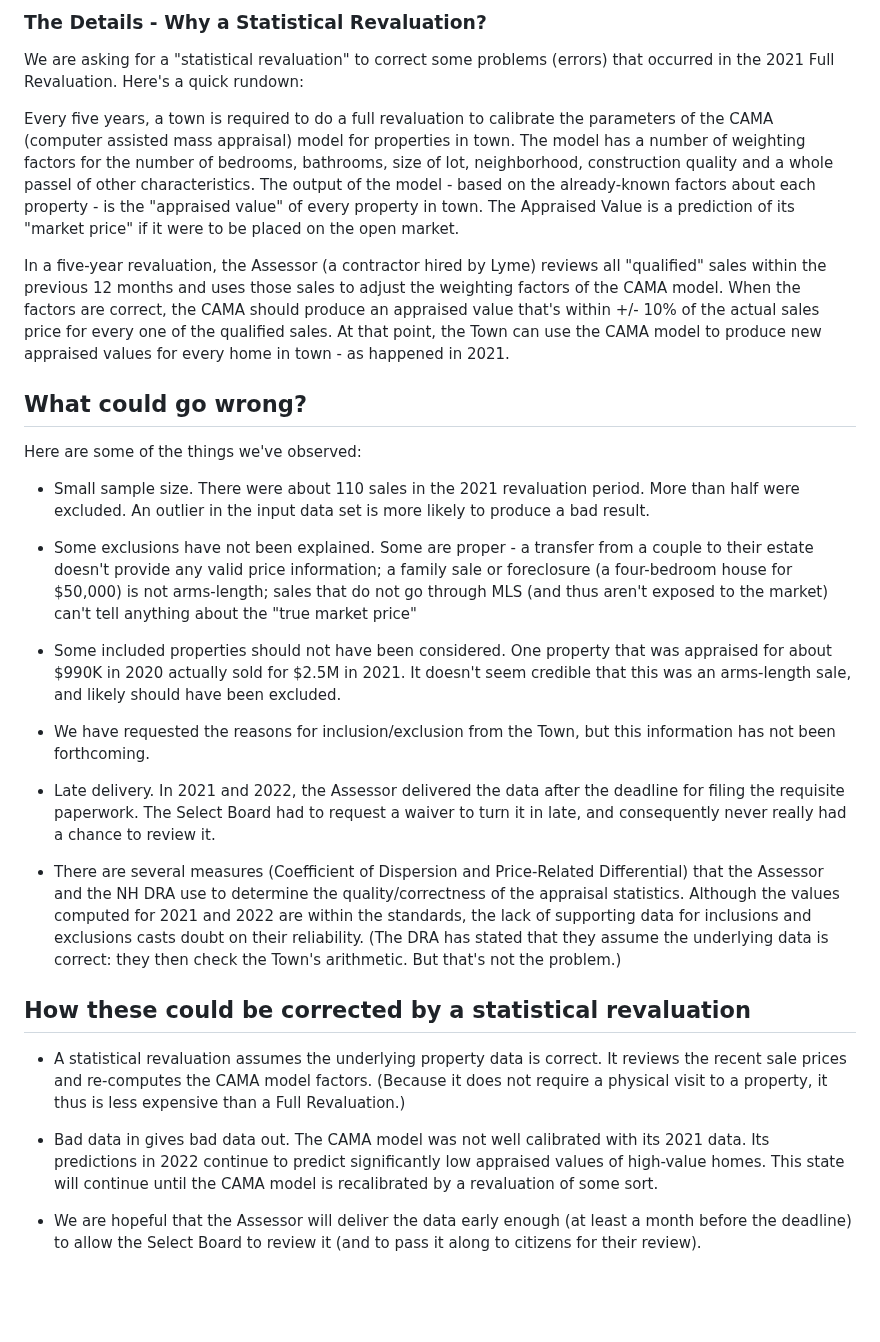
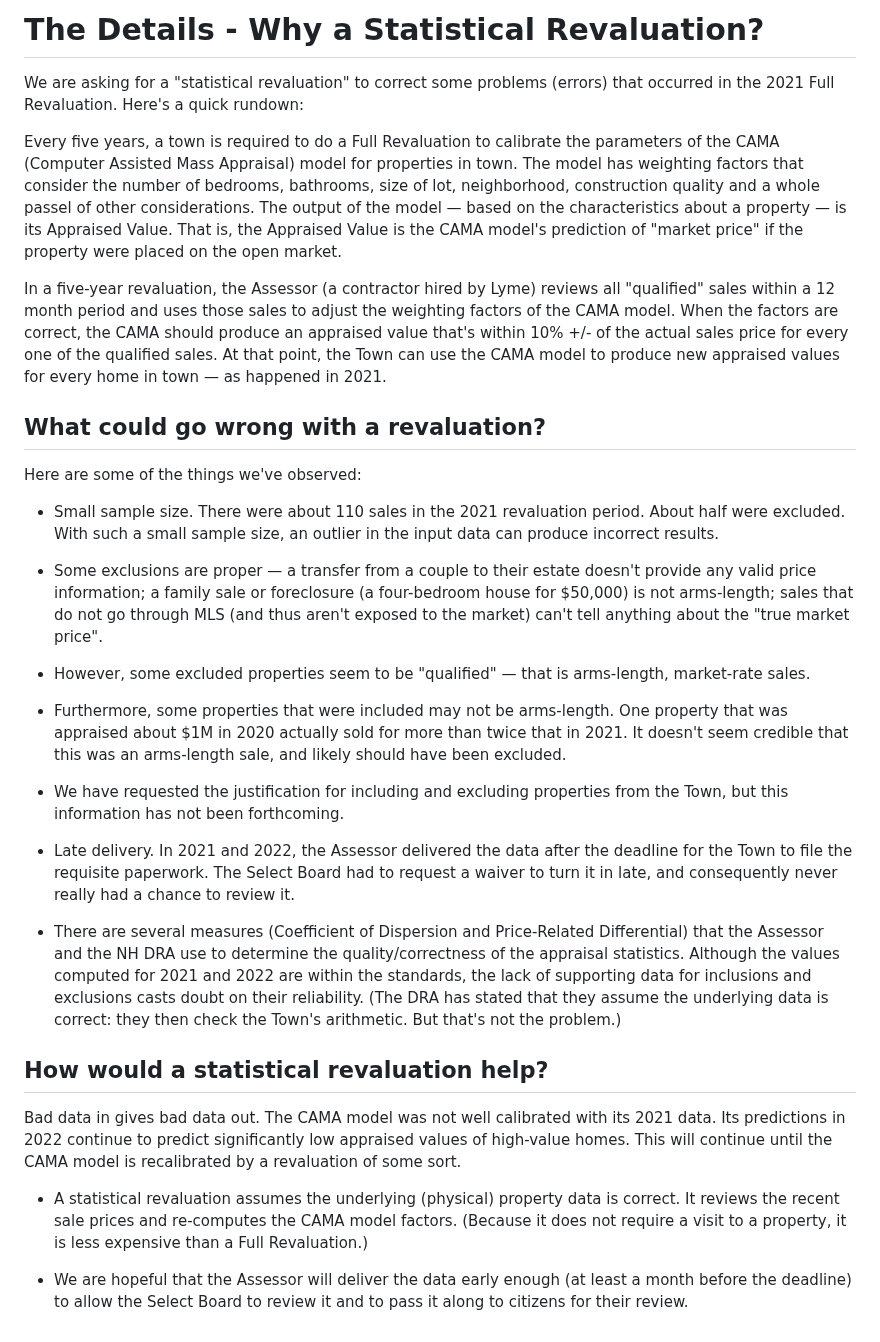
Before and after one commit to TaxFairness/LymeTaxIncr2022, a Markdown page: Details.md, the part around the change. GitHub-like rendering; blank space fills up the shorter version.

Commit message:
Editorial pass on Tips & Details

```diff
--- a/Details.md
+++ b/Details.md
@@ -1,41 +1,80 @@
 <br>
 
-### The Details - Why a Statistical Revaluation?
+# The Details - Why a Statistical Revaluation?
 
 We are asking for a "statistical revaluation" to correct some problems (errors) that occurred in the 2021 Full Revaluation. Here's a quick rundown:
 
-Every five years, a town is required to do a full revaluation to calibrate the parameters of the CAMA (computer assisted mass appraisal) model for properties in town.
-The model has a number of weighting factors for the number of bedrooms, bathrooms, size of lot, neighborhood, construction quality and a whole passel of other characteristics.
-The output of the model - based on the already-known factors about each property - is the "appraised value" of every property in town.
-The Appraised Value is a prediction of its "market price" if it were to be placed on the open market.
+Every five years, a town is required to do a Full Revaluation to calibrate
+the parameters of the CAMA (Computer Assisted Mass Appraisal) model for properties in town.
+The model has weighting factors that consider the number of
+bedrooms, bathrooms, size of lot, neighborhood, construction quality
+and a whole passel of other considerations.
+The output of the model &mdash; based on the characteristics
+about a property &mdash; is its Appraised Value.
+That is, the Appraised Value is the CAMA model's prediction of "market price"
+if the property were placed on the open market.
 
-In a five-year revaluation, the Assessor (a contractor hired by Lyme) reviews all "qualified" sales within the previous 12 months and uses those sales to adjust the weighting factors of the CAMA model.
-When the factors are correct, the CAMA should produce an appraised value that's within +/- 10% of the actual sales price for every one of the qualified sales.
-At that point, the Town can use the CAMA model to produce new appraised values for every home in town - as happened in 2021.
+In a five-year revaluation, the Assessor (a contractor hired by Lyme)
+reviews all "qualified" sales within a 12 month period and uses
+those sales to adjust the weighting factors of the CAMA model.
+When the factors are correct, the CAMA should produce an appraised value
+that's within 10% +/- of the actual sales price for every one of the qualified sales.
+At that point, the Town can use the CAMA model to produce new appraised values
+for every home in town &mdash; as happened in 2021.
 
-## What could go wrong?
+## What could go wrong with a revaluation?
 
 Here are some of the things we've observed:
 
-- Small sample size. There were about 110 sales in the 2021 revaluation period. More than half were excluded. An outlier in the input data set is more likely to produce a bad result.
+- Small sample size.
+There were about 110 sales in the 2021 revaluation period.
+About half were excluded.
+With such a small sample size, an outlier in the input data can produce incorrect results.
 
-- Some exclusions have not been explained. Some are proper - a transfer from a couple to their estate doesn't provide any valid price information; a family sale or foreclosure (a four-bedroom house for $50,000) is not arms-length; sales that do not go through MLS (and thus aren't exposed to the market) can't tell anything about the "true market price"
+- Some exclusions are proper &mdash;
+a transfer from a couple to their estate doesn't provide any valid price information;
+a family sale or foreclosure (a four-bedroom house for $50,000) is not arms-length;
+sales that do not go through MLS (and thus aren't exposed to the market)
+can't tell anything about the "true market price".
 
-- Some included properties should not have been considered. One property that was appraised for about $990K in 2020 actually sold for $2.5M in 2021. It doesn't seem credible that this was an arms-length sale, and likely should have been excluded.
+- However, some excluded properties seem to be "qualified" &mdash;
+that is arms-length, market-rate sales.
 
-- We have requested the reasons for inclusion/exclusion from the Town, but this information has not been forthcoming.
+- Furthermore, some properties that were included may not be arms-length.
+One property that was appraised about $1M in 2020 actually
+sold for more than twice that in 2021.
+It doesn't seem credible that this was an arms-length sale,
+and likely should have been excluded.
 
-- Late delivery. In 2021 and 2022, the Assessor delivered the data after the deadline for filing the requisite paperwork. The Select Board had to request a waiver to turn it in late, and consequently never really had a chance to review it.
+- We have requested the justification for including and excluding properties from the Town,
+but this information has not been forthcoming.
 
-- There are several measures (Coefficient of Dispersion and Price-Related Differential) that the Assessor and the NH DRA use to determine the quality/correctness of the appraisal statistics. Although the values computed for 2021 and 2022 are within the standards, the lack of supporting data for inclusions and exclusions casts doubt on their reliability. (The DRA has stated that they assume the underlying data is correct: they then check the Town's arithmetic. But that's not the problem.)
+- Late delivery. In 2021 and 2022, the Assessor delivered the data after
+the deadline for the Town to file the requisite paperwork.
+The Select Board had to request a waiver to turn it in late,
+and consequently never really had a chance to review it.
 
-## How these could be corrected by a statistical revaluation
+- There are several measures (Coefficient of Dispersion and Price-Related Differential)
+that the Assessor and the NH DRA use to determine the quality/correctness of the appraisal statistics.
+Although the values computed for 2021 and 2022 are within the standards,
+the lack of supporting data for inclusions and exclusions casts doubt on their reliability.
+(The DRA has stated that they assume the underlying data is correct:
+they then check the Town's arithmetic. But that's not the problem.)
 
-- A statistical revaluation assumes the underlying property data is correct. It reviews the recent sale prices and re-computes the CAMA model factors. (Because it does not require a physical visit to a property, it thus is less expensive than a Full Revaluation.)
+## How would a statistical revaluation help?
 
-- Bad data in gives bad data out. The CAMA model was not well calibrated with its 2021 data. Its predictions in 2022 continue to predict significantly low appraised values of high-value homes. This state will continue until the CAMA model is recalibrated by a revaluation of some sort.
+Bad data in gives bad data out.
+The CAMA model was not well calibrated with its 2021 data.
+Its predictions in 2022 continue to predict significantly low appraised values of high-value homes.
+This will continue until the CAMA model is recalibrated by a revaluation of some sort.
 
-- We are hopeful that the Assessor will deliver the data early enough (at least a month before the deadline) to allow the Select Board to review it (and to pass it along to citizens for their review).
+- A statistical revaluation assumes the underlying (physical) property data is correct.
+It reviews the recent sale prices and re-computes the CAMA model factors.
+(Because it does not require a visit to a property, it is less expensive than a Full Revaluation.)
+
+- We are hopeful that the Assessor will deliver the data early enough
+(at least a month before the deadline) to allow the Select Board
+to review it and to pass it along to citizens for their review.
 
 <!--
 
```
Also changed, not shown: 1 other file.
